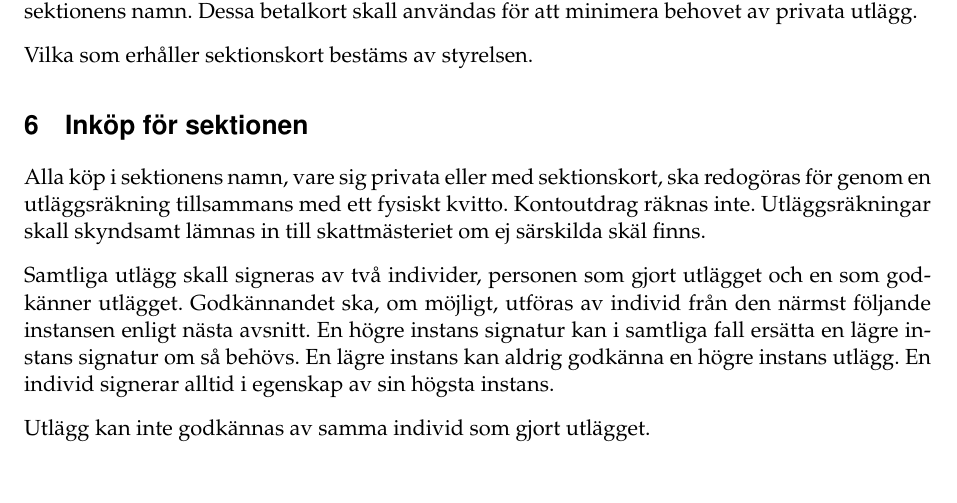
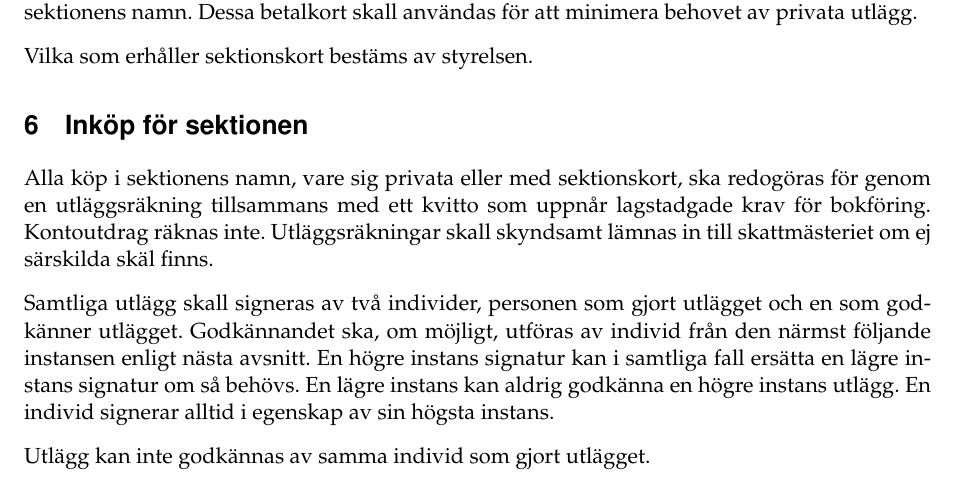
Before and after one commit to Dsek-LTH/styrdokument, a LaTeX document (policyer/policy_for_ekonomi.tex): part of page 3 of 6, cut so that both start at the same text. Compiled offline with XeLaTeX.

Commit message:
[VTM 2024] Uppdaterade Policy för ekonomi till att ta digitala kvitton i hänsyn

```diff
--- a/policyer/policy_for_ekonomi.tex
+++ b/policyer/policy_for_ekonomi.tex
@@ -120,9 +120,9 @@ sektionens namn. Dessa betalkort skall användas för att minimera behovet av pr
 Vilka som erhåller sektionskort bestäms av styrelsen.
 
 \section{Inköp för sektionen}
-Alla köp i sektionens namn, vare sig privata eller med sektionskort, ska
-redogöras för genom en utläggsräkning tillsammans med ett fysiskt
-kvitto. Kontoutdrag räknas inte. Utläggsräkningar skall skyndsamt lämnas in till
+Alla köp i sektionens namn, vare sig privata eller med sektionskort,
+ska redogöras för genom en utläggsräkning tillsammans med ett kvitto som uppnår lagstadgade
+krav för bokföring. Kontoutdrag räknas inte. Utläggsräkningar skall skyndsamt lämnas in till
 skattmästeriet om ej särskilda skäl finns.
 
 Samtliga utlägg skall signeras av två individer, personen som gjort utlägget och
```
